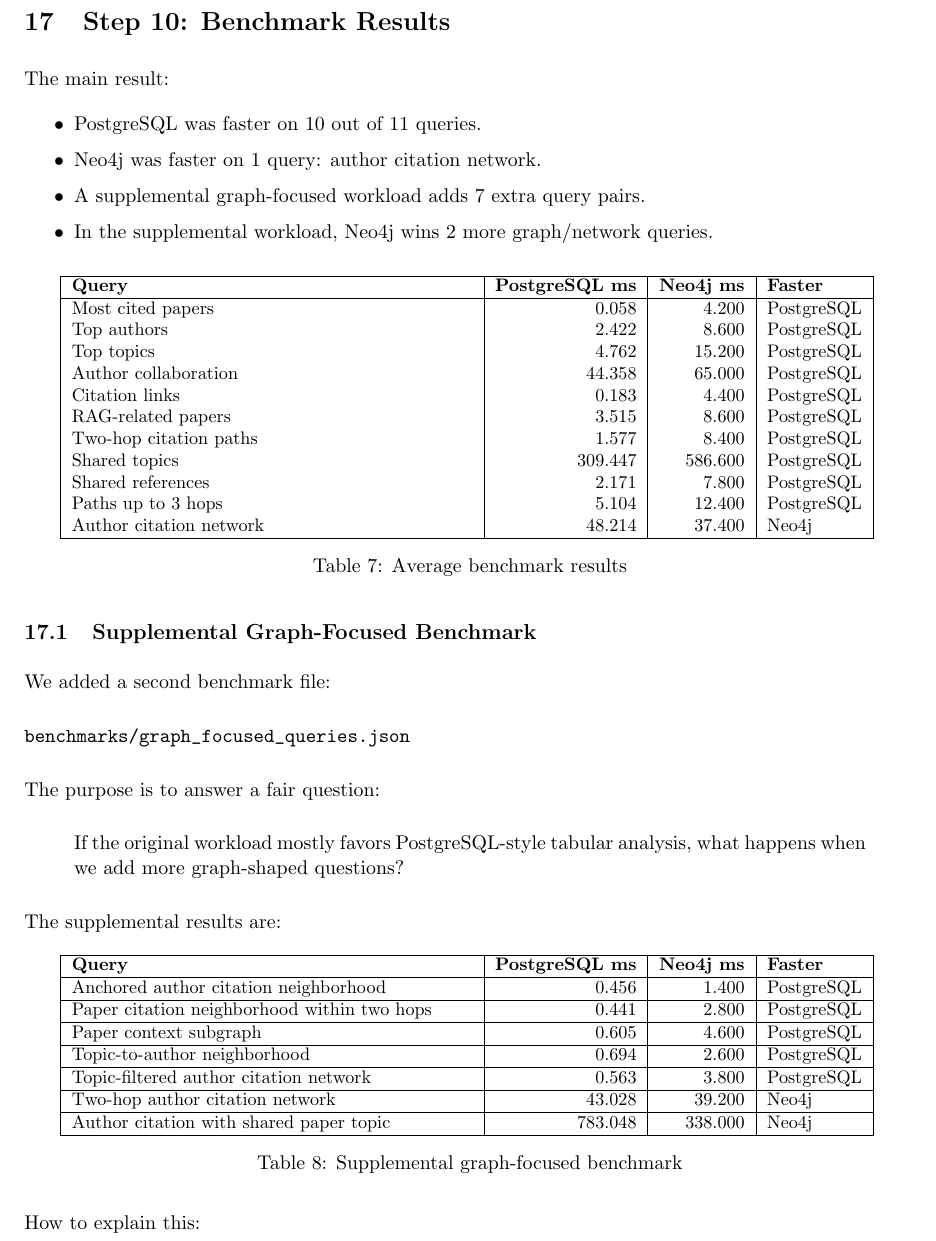
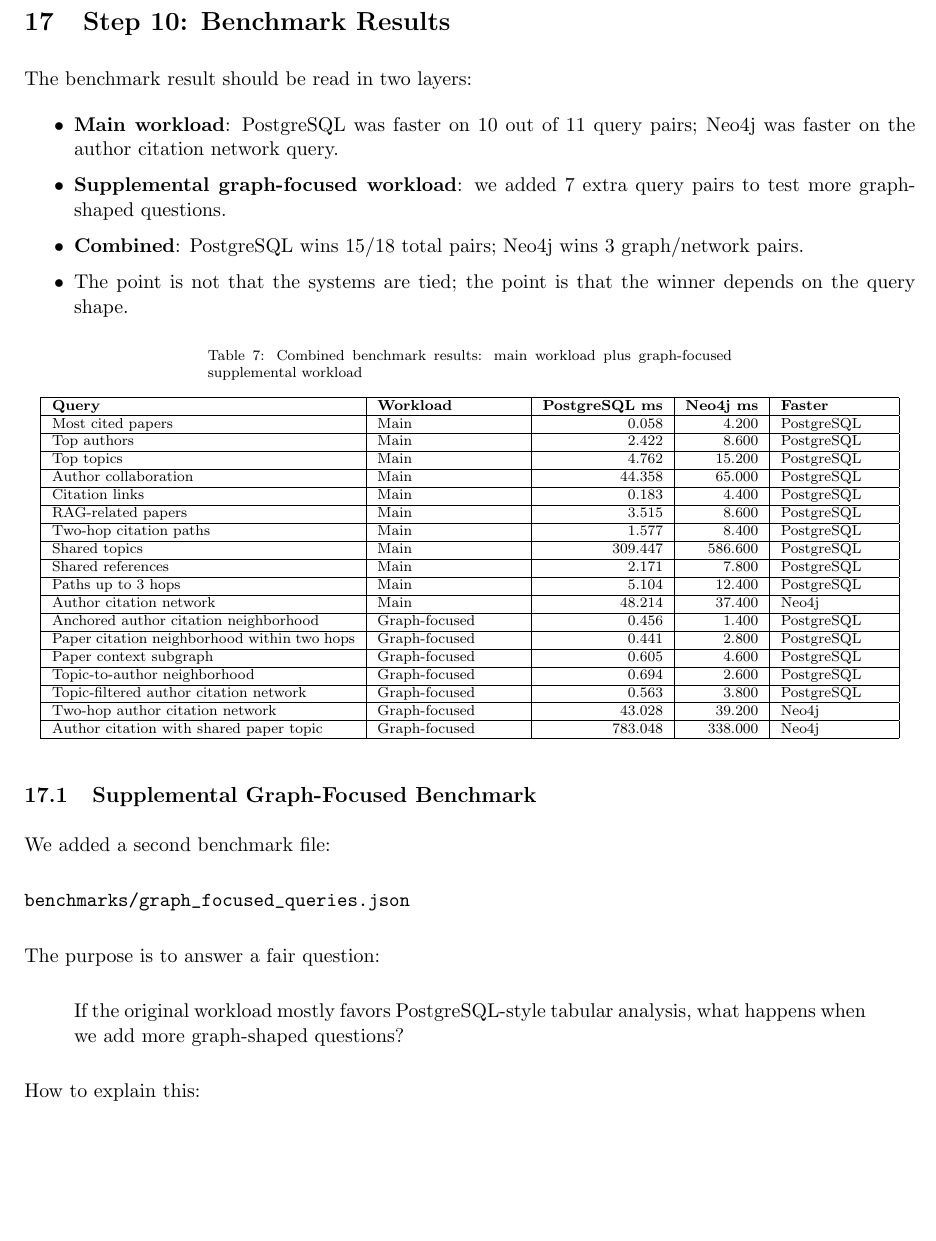
Before and after one commit to hamzaabedlkadr-b/openalex-ai-db-comparison, a LaTeX document (docs/leo_step_by_step_walkthrough.tex): part of page 20 of 29, cut so that both start at the same text, the shorter picture padded with empty space. Compiled offline with pdfLaTeX.

Commit message:
Merge graph-focused results into walkthrough table

```diff
--- a/docs/leo_step_by_step_walkthrough.tex
+++ b/docs/leo_step_by_step_walkthrough.tex
@@ -872,38 +872,63 @@
 
 \section{Step 10: Benchmark Results}
 
-The main result:
+The benchmark result should be read in two layers:
 
 \begin{itemize}
-    \item PostgreSQL was faster on 10 out of 11 queries.
-    \item Neo4j was faster on 1 query: author citation network.
-    \item A supplemental graph-focused workload adds 7 extra query pairs.
-    \item In the supplemental workload, Neo4j wins 2 more graph/network queries.
+    \item \textbf{Main workload}: PostgreSQL was faster on 10 out of 11 query pairs; Neo4j was faster on the author citation network query.
+    \item \textbf{Supplemental graph-focused workload}: we added 7 extra query pairs to test more graph-shaped questions.
+    \item \textbf{Combined}: PostgreSQL wins 15/18 total pairs; Neo4j wins 3 graph/network pairs.
+    \item The point is not that the systems are tied; the point is that the winner depends on the query shape.
 \end{itemize}
 
-\begin{table}[H]
-\centering
-\small
-\begin{tabular}{|p{0.45\textwidth}|r|r|l|}
+\scriptsize
+\begin{longtable}{|p{0.34\textwidth}|p{0.16\textwidth}|r|r|p{0.12\textwidth}|}
+\caption{Combined benchmark results: main workload plus graph-focused supplemental workload}\\
 \hline
-\textbf{Query} & \textbf{PostgreSQL ms} & \textbf{Neo4j ms} & \textbf{Faster} \\
+\textbf{Query} & \textbf{Workload} & \textbf{PostgreSQL ms} & \textbf{Neo4j ms} & \textbf{Faster} \\
 \hline
-Most cited papers & 0.058 & 4.200 & PostgreSQL \\
-Top authors & 2.422 & 8.600 & PostgreSQL \\
-Top topics & 4.762 & 15.200 & PostgreSQL \\
-Author collaboration & 44.358 & 65.000 & PostgreSQL \\
-Citation links & 0.183 & 4.400 & PostgreSQL \\
-RAG-related papers & 3.515 & 8.600 & PostgreSQL \\
-Two-hop citation paths & 1.577 & 8.400 & PostgreSQL \\
-Shared topics & 309.447 & 586.600 & PostgreSQL \\
-Shared references & 2.171 & 7.800 & PostgreSQL \\
-Paths up to 3 hops & 5.104 & 12.400 & PostgreSQL \\
-Author citation network & 48.214 & 37.400 & Neo4j \\
+\endfirsthead
 \hline
-\end{tabular}
-\caption{Average benchmark results}
-\end{table}
-
+\textbf{Query} & \textbf{Workload} & \textbf{PostgreSQL ms} & \textbf{Neo4j ms} & \textbf{Faster} \\
+\hline
+\endhead
+Most cited papers & Main & 0.058 & 4.200 & PostgreSQL \\
+\hline
+Top authors & Main & 2.422 & 8.600 & PostgreSQL \\
+\hline
+Top topics & Main & 4.762 & 15.200 & PostgreSQL \\
+\hline
+Author collaboration & Main & 44.358 & 65.000 & PostgreSQL \\
+\hline
+Citation links & Main & 0.183 & 4.400 & PostgreSQL \\
+\hline
+RAG-related papers & Main & 3.515 & 8.600 & PostgreSQL \\
+\hline
+Two-hop citation paths & Main & 1.577 & 8.400 & PostgreSQL \\
+\hline
+Shared topics & Main & 309.447 & 586.600 & PostgreSQL \\
+\hline
+Shared references & Main & 2.171 & 7.800 & PostgreSQL \\
+\hline
+Paths up to 3 hops & Main & 5.104 & 12.400 & PostgreSQL \\
+\hline
+Author citation network & Main & 48.214 & 37.400 & Neo4j \\
+\hline
+Anchored author citation neighborhood & Graph-focused & 0.456 & 1.400 & PostgreSQL \\
+\hline
+Paper citation neighborhood within two hops & Graph-focused & 0.441 & 2.800 & PostgreSQL \\
+\hline
+Paper context subgraph & Graph-focused & 0.605 & 4.600 & PostgreSQL \\
+\hline
+Topic-to-author neighborhood & Graph-focused & 0.694 & 2.600 & PostgreSQL \\
+\hline
+Topic-filtered author citation network & Graph-focused & 0.563 & 3.800 & PostgreSQL \\
+\hline
+Two-hop author citation network & Graph-focused & 43.028 & 39.200 & Neo4j \\
+\hline
+Author citation with shared paper topic & Graph-focused & 783.048 & 338.000 & Neo4j \\
+\hline
+\end{longtable}
 \normalsize
 
 \subsection{Supplemental Graph-Focused Benchmark}
@@ -919,33 +944,6 @@
 \begin{quote}
 If the original workload mostly favors PostgreSQL-style tabular analysis, what happens when we add more graph-shaped questions?
 \end{quote}
-
-The supplemental results are:
-
-\begin{table}[H]
-\centering
-\small
-\begin{tabular}{|p{0.45\textwidth}|r|r|l|}
-\hline
-\textbf{Query} & \textbf{PostgreSQL ms} & \textbf{Neo4j ms} & \textbf{Faster} \\
-\hline
-Anchored author citation neighborhood & 0.456 & 1.400 & PostgreSQL \\
-\hline
-Paper citation neighborhood within two hops & 0.441 & 2.800 & PostgreSQL \\
-\hline
-Paper context subgraph & 0.605 & 4.600 & PostgreSQL \\
-\hline
-Topic-to-author neighborhood & 0.694 & 2.600 & PostgreSQL \\
-\hline
-Topic-filtered author citation network & 0.563 & 3.800 & PostgreSQL \\
-\hline
-Two-hop author citation network & 43.028 & 39.200 & Neo4j \\
-\hline
-Author citation with shared paper topic & 783.048 & 338.000 & Neo4j \\
-\hline
-\end{tabular}
-\caption{Supplemental graph-focused benchmark}
-\end{table}
 
 How to explain this:
 
```
Also changed, not shown: docs/leo_step_by_step_walkthrough.pdf.
